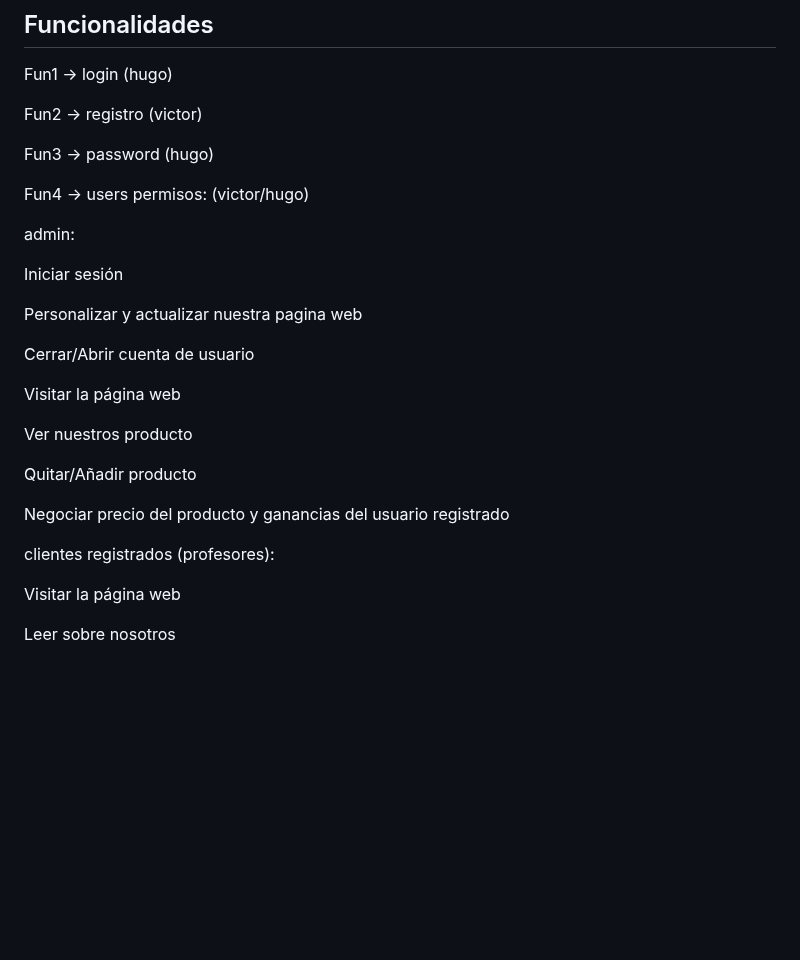
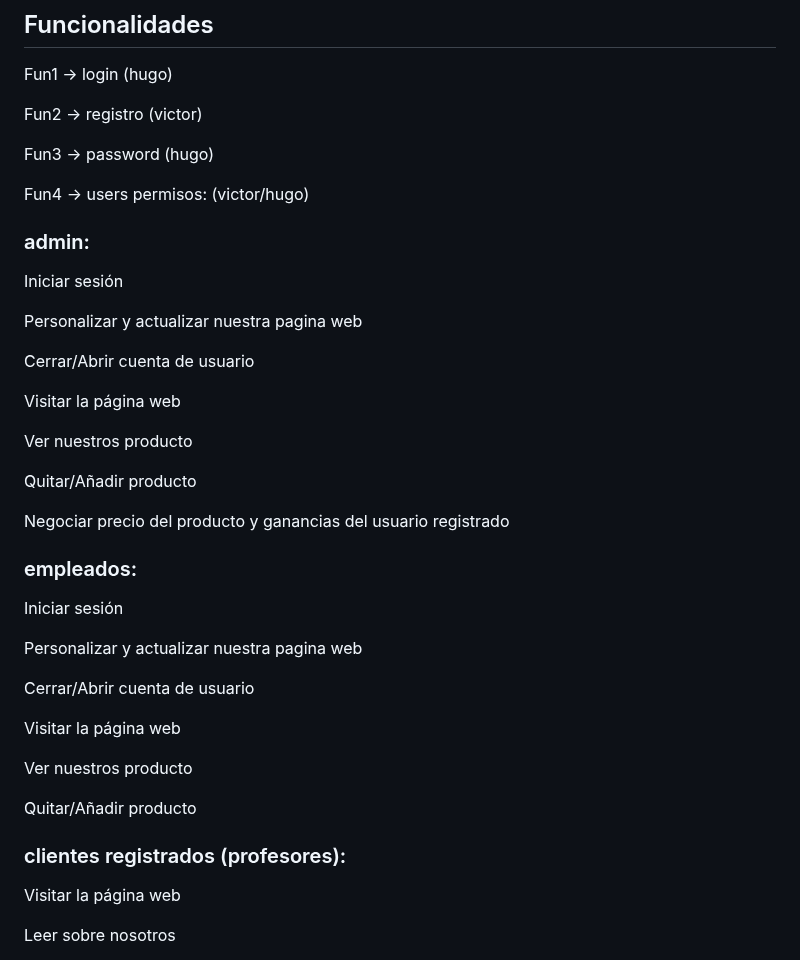
Before and after one commit to Trinidad666/Proyecto-RBooks, a Markdown page: Intriducción.md, the part around one of its changes. Drawn GitHub-style; blank space fills up the shorter version.

```diff
--- a/Intriducción.md
+++ b/Intriducción.md
@@ -70,7 +70,7 @@ Fun3 → password (hugo)
 
 Fun4 → users permisos: (victor/hugo)
 
-admin:
+### admin:
 
 Iniciar sesión
 
@@ -87,8 +87,23 @@ Quitar/Añadir producto
 Negociar precio del producto y ganancias del usuario registrado
 
 
+### empleados:
 
-clientes registrados (profesores):
+Iniciar sesión
+
+Personalizar y actualizar nuestra pagina web
+
+Cerrar/Abrir cuenta de usuario
+
+Visitar la página web
+
+Ver nuestros producto
+
+Quitar/Añadir producto
+
+
+
+### clientes registrados (profesores):
 
 Visitar la página web
 
```
Also changed, not shown: other parts of Intriducción.md (+1 -1 lines).
